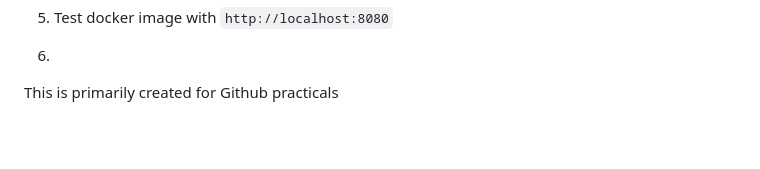
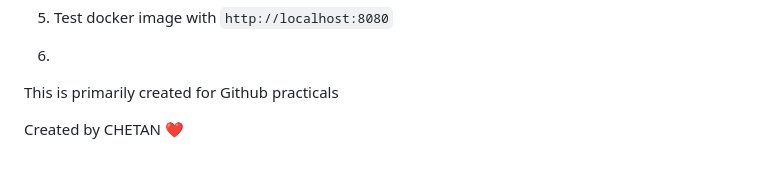
Before and after one commit to Chetanpatil03/GitHub_demo, a Markdown page: README.md, the part around the change. GitHub-like rendering; blank space fills up the shorter version.

Commit message:
Add creator's name to README

```diff
--- a/README.md
+++ b/README.md
@@ -266,3 +266,5 @@ CMD ["nginx", "-g", "daemon off;"]
 6.
 
 This is primarily created for Github practicals
+
+Created by CHETAN ❤️
```
